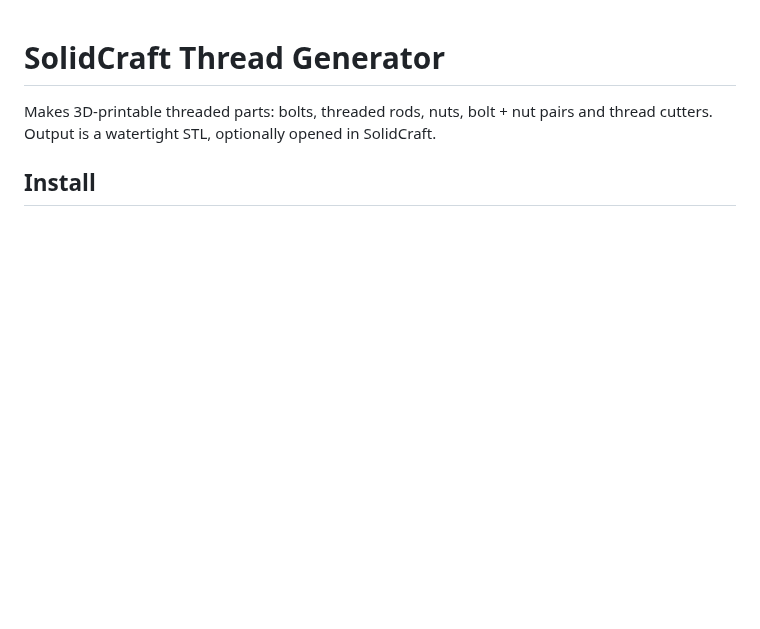
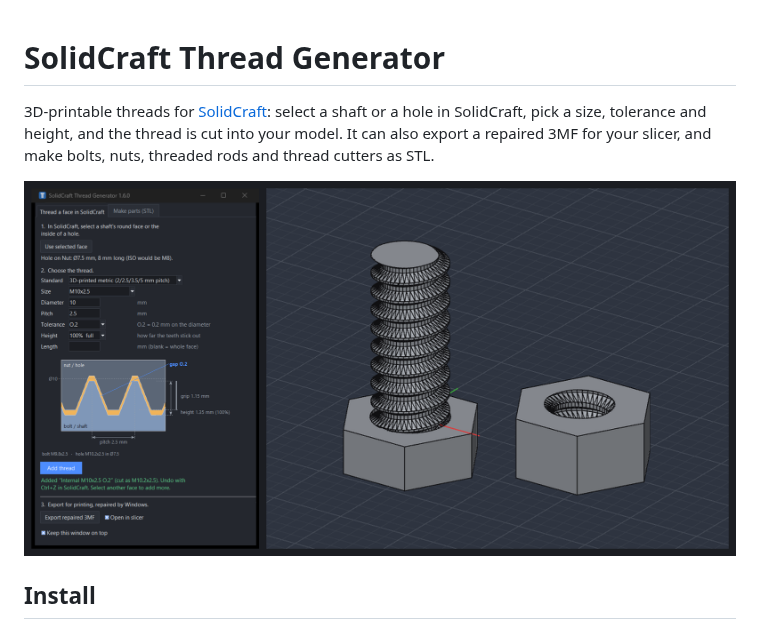
Before and after one commit to Stigern/SolidThreadsPlugin, a Markdown page: README.md, the part around one of its changes. Drawn GitHub-style; pictures changed too: docs/screenshot.png (added); blank space fills up the shorter version.

Commit message:
README: screenshot and up-to-date introduction
Adds docs/screenshot.png (the panel in dark mode beside SolidCraft with an
M10x2.5 thread cut into a bolt and a nut), describes threading a face in the
intro, and links the install step to the Releases page.

Co-Authored-By: Claude Opus 5.5 <noreply@anthropic.com>

```diff
--- a/README.md
+++ b/README.md
@@ -1,7 +1,11 @@
 # SolidCraft Thread Generator
 
-Makes 3D-printable threaded parts: bolts, threaded rods, nuts, bolt + nut pairs
-and thread cutters. Output is a watertight STL, optionally opened in SolidCraft.
+3D-printable threads for [SolidCraft](https://github.com/tangency-labs/solidcraft):
+select a shaft or a hole in SolidCraft, pick a size, tolerance and height, and
+the thread is cut into your model. It can also export a repaired 3MF for your
+slicer, and make bolts, nuts, threaded rods and thread cutters as STL.
+
+![The Thread Generator panel in dark mode beside SolidCraft, with an M10x2.5 thread cut into a bolt and a nut](docs/screenshot.png)
 
 ## Install
 
```
Also changed, not shown: other parts of README.md (+2 -1 lines).
